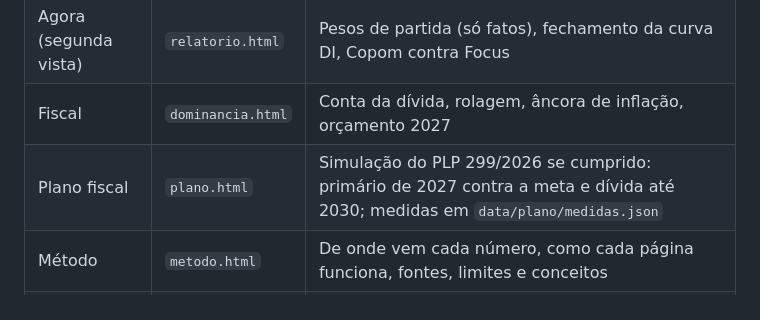
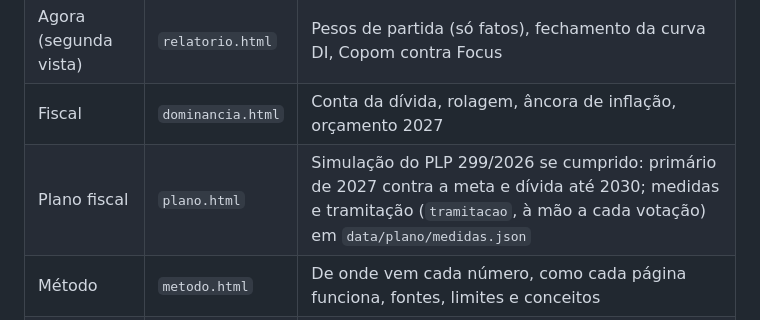
Before and after one commit to PedroDnT/lula4-monitor, a Markdown page: README.md, the part around the change. Drawn GitHub-style.

Commit message:
README: the plano progress line is edited by hand
Co-Authored-By: Claude Opus 5.5 <noreply@anthropic.com>
Claude-Session: https://claude.ai/code/session_01546AxnoCa7qsoiHQGnfsUZ

```diff
--- a/README.md
+++ b/README.md
@@ -7,7 +7,7 @@ Site estático público com 3 monitores sobre juros, câmbio e fiscal depois da
 | Agora | `index.html` | Preços ao vivo, pesos de agora dos 3 cenários, 6 sinais de dominância |
 | Agora (segunda vista) | `relatorio.html` | Pesos de partida (só fatos), fechamento da curva DI, Copom contra Focus |
 | Fiscal | `dominancia.html` | Conta da dívida, rolagem, âncora de inflação, orçamento 2027 |
-| Plano fiscal | `plano.html` | Simulação do PLP 299/2026 se cumprido: primário de 2027 contra a meta e dívida até 2030; medidas em `data/plano/medidas.json` |
+| Plano fiscal | `plano.html` | Simulação do PLP 299/2026 se cumprido: primário de 2027 contra a meta e dívida até 2030; medidas e tramitação (`tramitacao`, à mão a cada votação) em `data/plano/medidas.json` |
 | Método | `metodo.html` | De onde vem cada número, como cada página funciona, fontes, limites e conceitos |
 | Versão simples | `simples.html` | A conta do governo em 6 passos, para quem não é da área; página que pode ser compartilhada sozinha |
 
```
